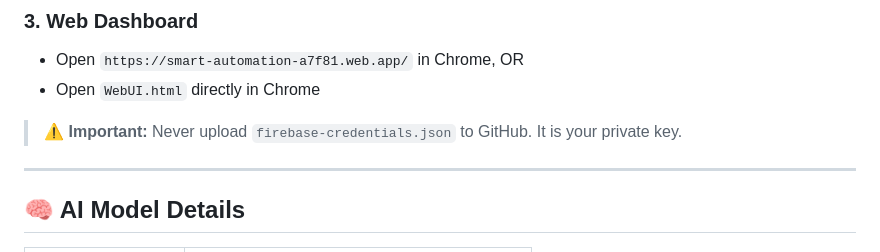
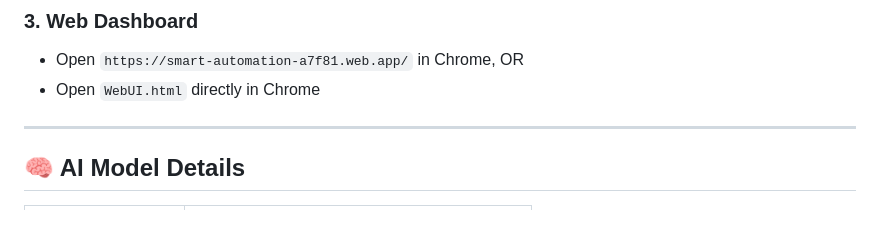
Before and after one commit to bsivaredd/Smart-Access-Control-System, a Markdown page: README.md, the part around the change. GitHub-like rendering; blank space fills up the shorter version.

```diff
--- a/README.md
+++ b/README.md
@@ -154,7 +154,6 @@ pip install firebase-admin
 - Open `https://smart-automation-a7f81.web.app/` in Chrome, OR
 - Open `WebUI.html` directly in Chrome
 
-> ⚠️ **Important:** Never upload `firebase-credentials.json` to GitHub. It is your private key.
 
 ---
 
```
